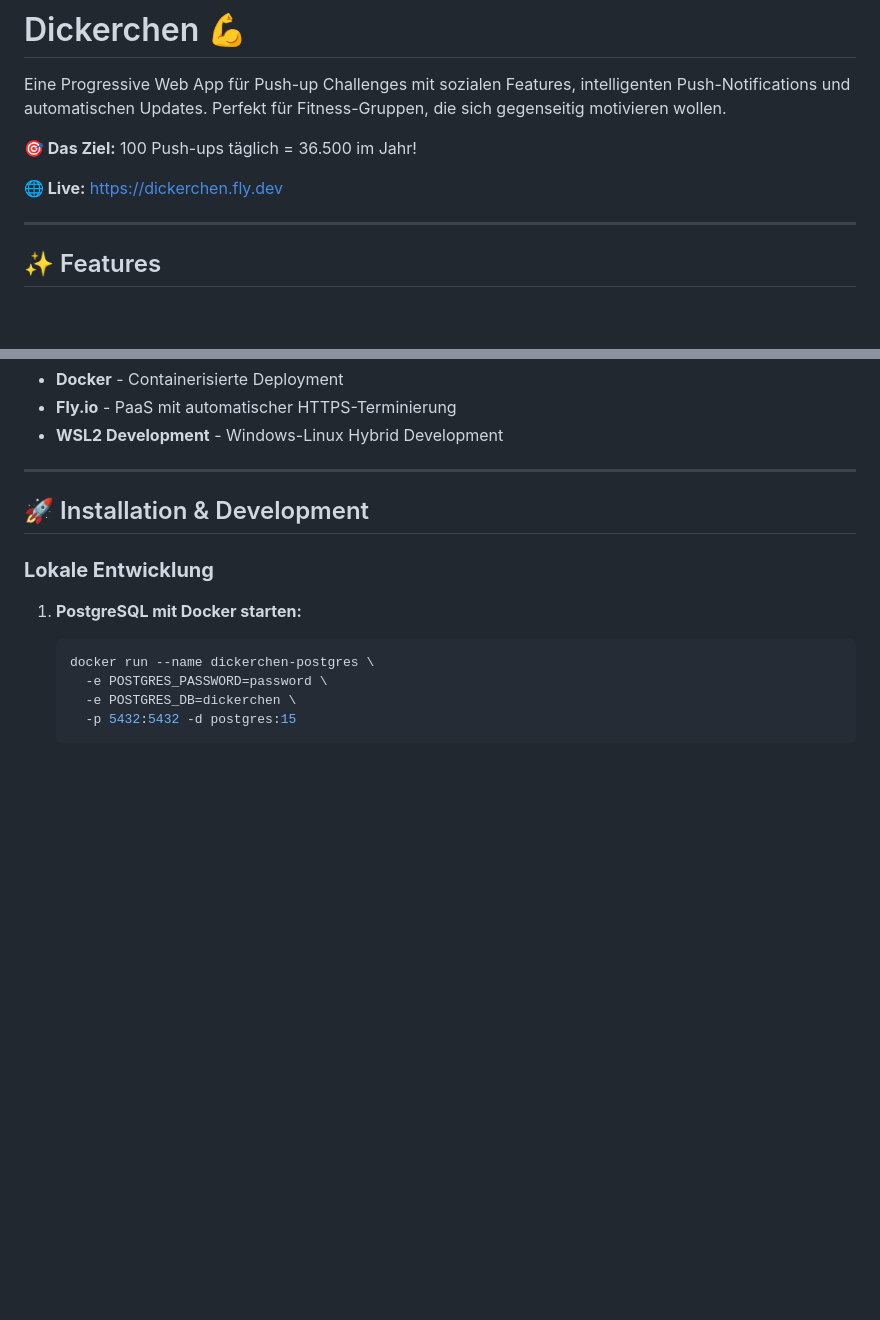
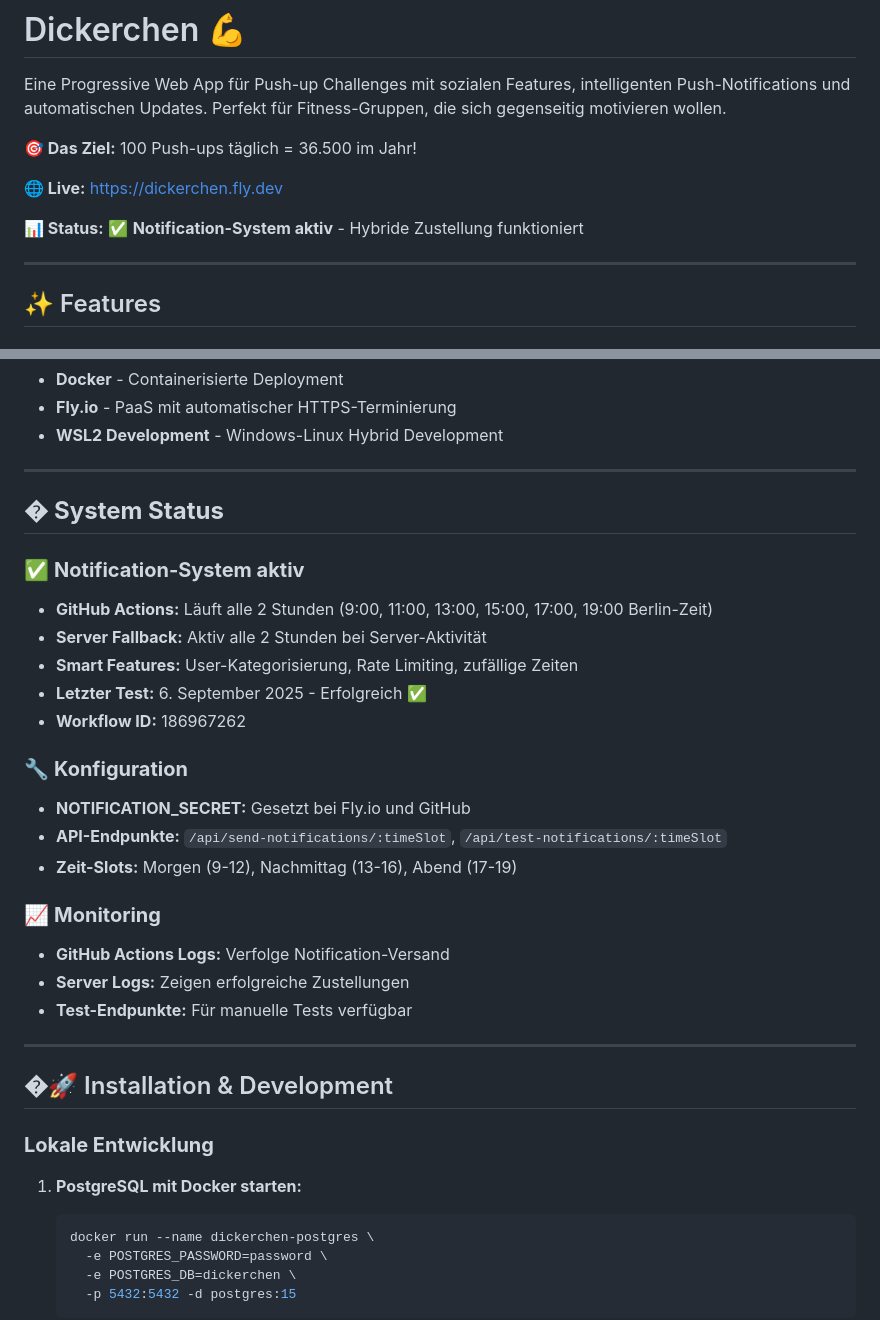
Before and after one commit to crack666/Dickerchen, a Markdown page: README.md, 2 parts joined by grey strips. Drawn GitHub-style; blank space fills up the shorter version.

```diff
--- a/README.md
+++ b/README.md
@@ -5,6 +5,8 @@ Eine Progressive Web App für Push-up Challenges mit sozialen Features, intellig
 **🎯 Das Ziel:** 100 Push-ups täglich = 36.500 im Jahr!
 
 **🌐 Live:** https://dickerchen.fly.dev
+
+**📊 Status:** ✅ **Notification-System aktiv** - Hybride Zustellung funktioniert
 
 ---
 
@@ -72,7 +74,28 @@ Eine Progressive Web App für Push-up Challenges mit sozialen Features, intellig
 
 ---
 
-## 🚀 Installation & Development
+## � **System Status**
+
+### ✅ **Notification-System aktiv**
+- **GitHub Actions:** Läuft alle 2 Stunden (9:00, 11:00, 13:00, 15:00, 17:00, 19:00 Berlin-Zeit)
+- **Server Fallback:** Aktiv alle 2 Stunden bei Server-Aktivität
+- **Smart Features:** User-Kategorisierung, Rate Limiting, zufällige Zeiten
+- **Letzter Test:** 6. September 2025 - Erfolgreich ✅
+- **Workflow ID:** 186967262
+
+### 🔧 **Konfiguration**
+- **NOTIFICATION_SECRET:** Gesetzt bei Fly.io und GitHub
+- **API-Endpunkte:** `/api/send-notifications/:timeSlot`, `/api/test-notifications/:timeSlot`
+- **Zeit-Slots:** Morgen (9-12), Nachmittag (13-16), Abend (17-19)
+
+### 📈 **Monitoring**
+- **GitHub Actions Logs:** Verfolge Notification-Versand
+- **Server Logs:** Zeigen erfolgreiche Zustellungen
+- **Test-Endpunkte:** Für manuelle Tests verfügbar
+
+---
+
+## �🚀 Installation & Development
 
 ### **Lokale Entwicklung**
 
```
Also changed, not shown: NOTIFICATIONS.md (+22 -0 lines).
